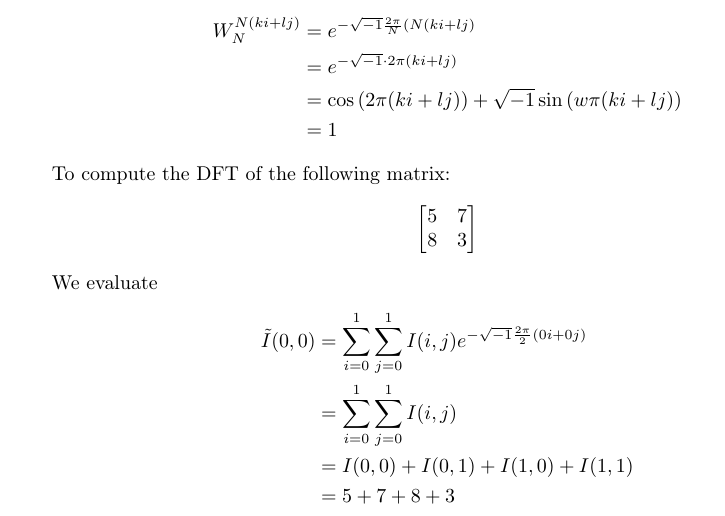
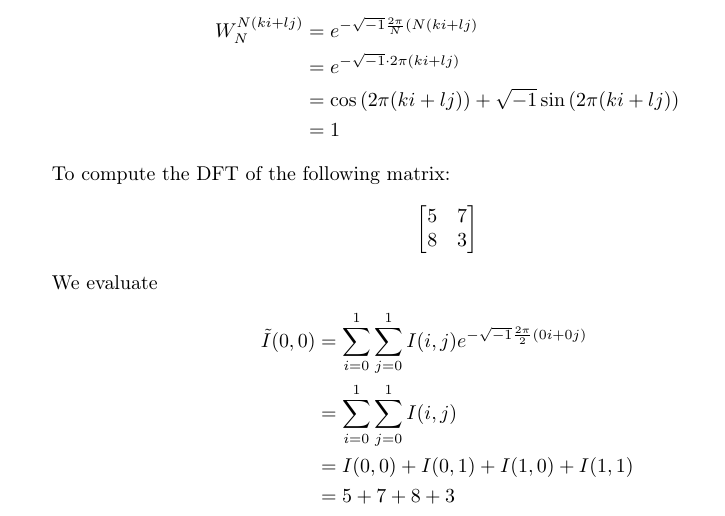
Before and after one commit to KalHourani/dip-midterm-review, a LaTeX document (main.tex): part of page 4 of 6, cut so that both start at the same text. Compiled offline with pdfLaTeX.

Commit message:
Minor error in Periodicity Proof

```diff
--- a/main.tex
+++ b/main.tex
@@ -87,7 +87,7 @@ Then, we only need to show that $W_N^{N(ki+lj)}=1$. This is straightforward:
 \begin{align*}
 W_N^{N(ki+lj)}&=e^{-\sqrt{-1}\frac{2\pi}{N}\left(N(ki+lj\right)}
 	    \\&=e^{-\sqrt{-1}\cdot2\pi\left(ki+lj\right)}
-	    \\&=\cos\left(2\pi(ki+lj)\right)+\sqrt{-1}\sin\left(w\pi(ki+lj)\right)
+	    \\&=\cos\left(2\pi(ki+lj)\right)+\sqrt{-1}\sin\left(2\pi(ki+lj)\right)
 	    \\&=1
 \end{align*}
 
```
Also changed, not shown: main.pdf.
